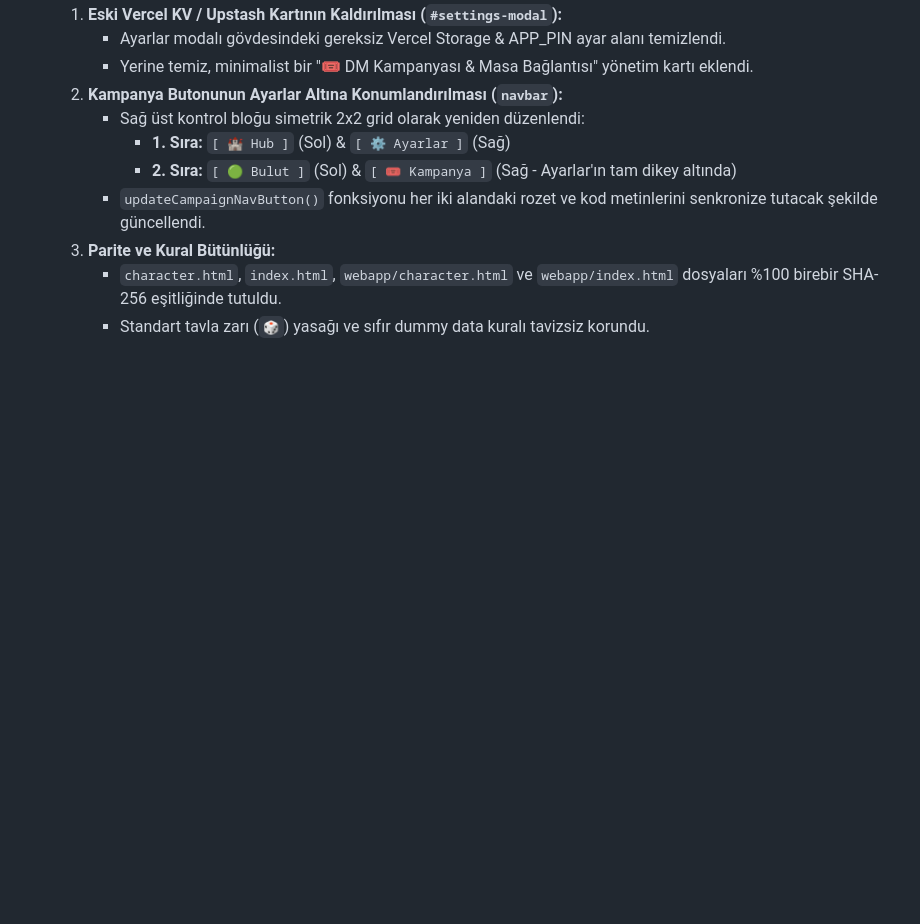
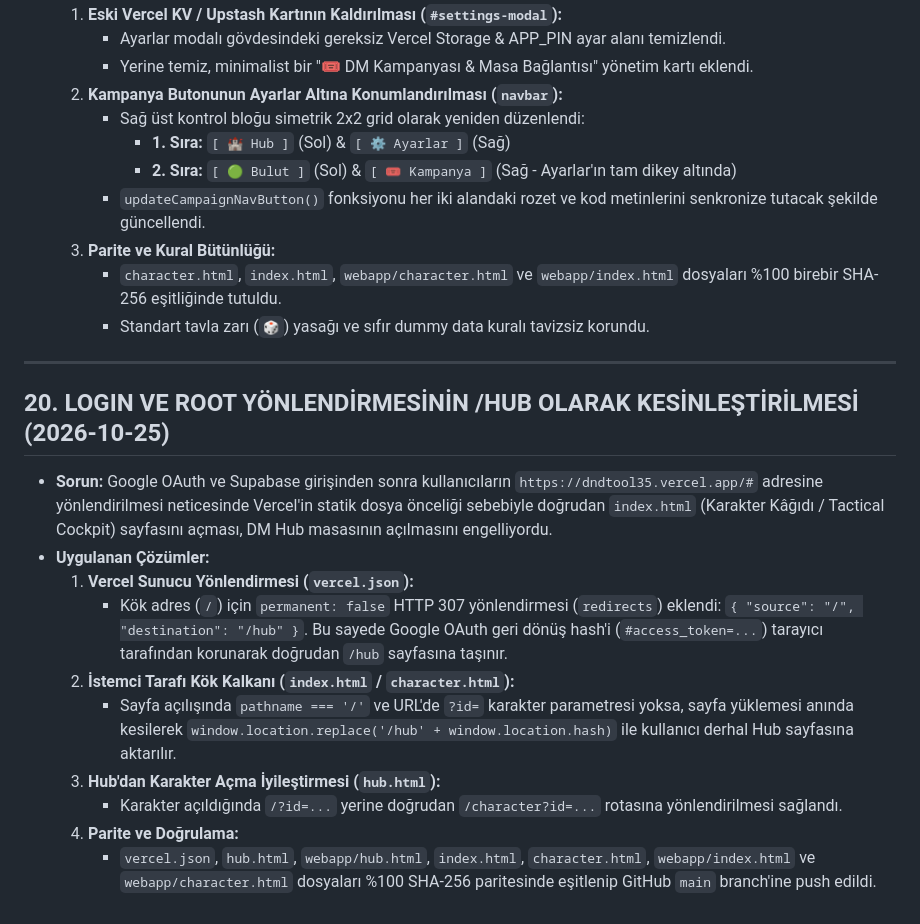
Before and after one commit to tarumrimedya/DnD_Tool_35, a Markdown page: HANDOVER_TO_CHARACTER_SHEET.md, the part around the change. GitHub-like rendering; blank space fills up the shorter version.

Commit message:
docs(handover): record section 20 login and root redirect to /hub fix

```diff
--- a/HANDOVER_TO_CHARACTER_SHEET.md
+++ b/HANDOVER_TO_CHARACTER_SHEET.md
@@ -397,3 +397,21 @@ Lütfen kök dizindeki `HANDOVER_TO_CHARACTER_SHEET.md` dosyasını ve aşağıd
   3. **Parite ve Kural Bütünlüğü:**
      * `character.html`, `index.html`, `webapp/character.html` ve `webapp/index.html` dosyaları %100 birebir SHA-256 eşitliğinde tutuldu.
      * Standart tavla zarı (`🎲`) yasağı ve sıfır dummy data kuralı tavizsiz korundu.
+
+
+
+
+
+---
+
+## 20. LOGIN VE ROOT YÖNLENDİRMESİNİN /HUB OLARAK KESİNLEŞTİRİLMESİ (2026-10-25)
+* **Sorun:** Google OAuth ve Supabase girişinden sonra kullanıcıların `https://dndtool35.vercel.app/#` adresine yönlendirilmesi neticesinde Vercel'in statik dosya önceliği sebebiyle doğrudan `index.html` (Karakter Kâğıdı / Tactical Cockpit) sayfasını açması, DM Hub masasının açılmasını engelliyordu.
+* **Uygulanan Çözümler:**
+  1. **Vercel Sunucu Yönlendirmesi (`vercel.json`):**
+     * Kök adres (`/`) için `permanent: false` HTTP 307 yönlendirmesi (`redirects`) eklendi: `{ "source": "/", "destination": "/hub" }`. Bu sayede Google OAuth geri dönüş hash'i (`#access_token=...`) tarayıcı tarafından korunarak doğrudan `/hub` sayfasına taşınır.
+  2. **İstemci Tarafı Kök Kalkanı (`index.html` / `character.html`):**
+     * Sayfa açılışında `pathname === '/'` ve URL'de `?id=` karakter parametresi yoksa, sayfa yüklemesi anında kesilerek `window.location.replace('/hub' + window.location.hash)` ile kullanıcı derhal Hub sayfasına aktarılır.
+  3. **Hub'dan Karakter Açma İyileştirmesi (`hub.html`):**
+     * Karakter açıldığında `/?id=...` yerine doğrudan `/character?id=...` rotasına yönlendirilmesi sağlandı.
+  4. **Parite ve Doğrulama:**
+     * `vercel.json`, `hub.html`, `webapp/hub.html`, `index.html`, `character.html`, `webapp/index.html` ve `webapp/character.html` dosyaları %100 SHA-256 paritesinde eşitlenip GitHub `main` branch'ine push edildi.
```
